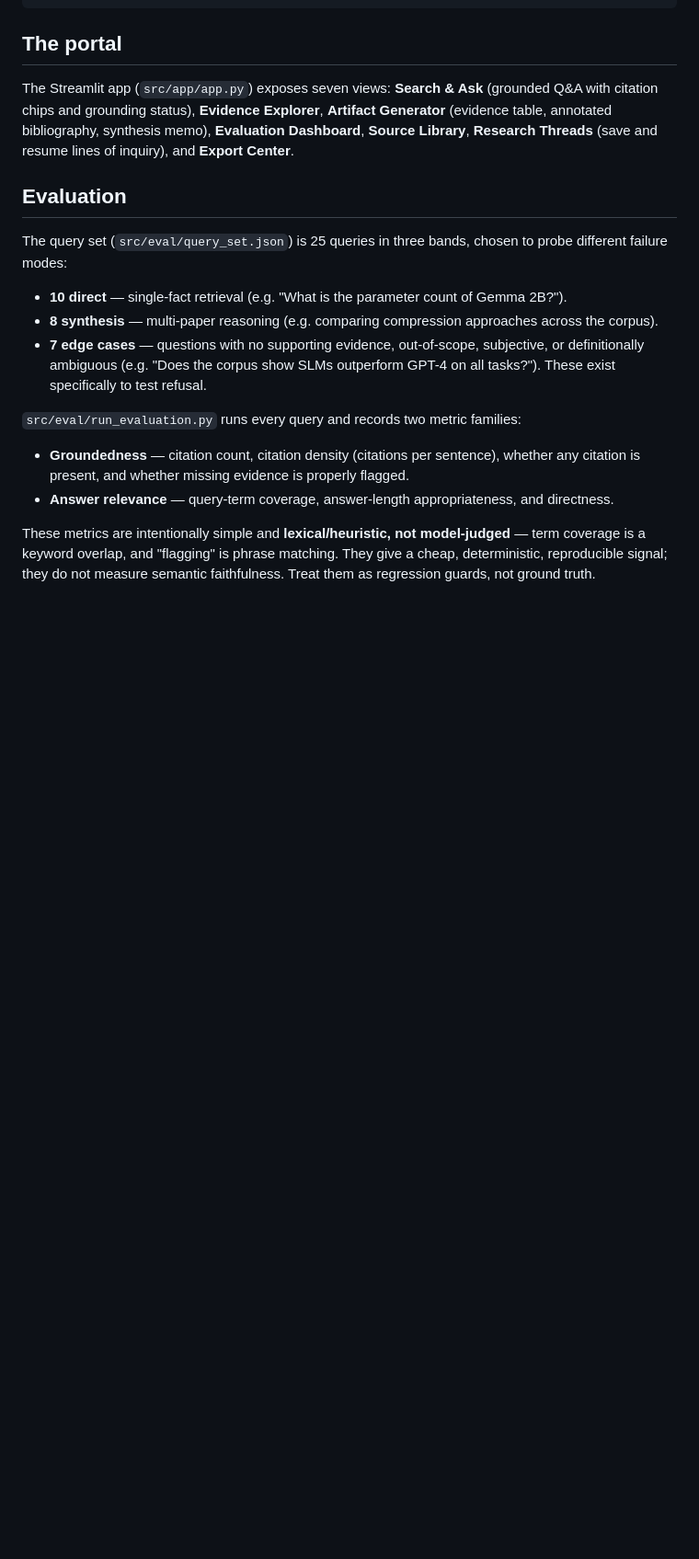
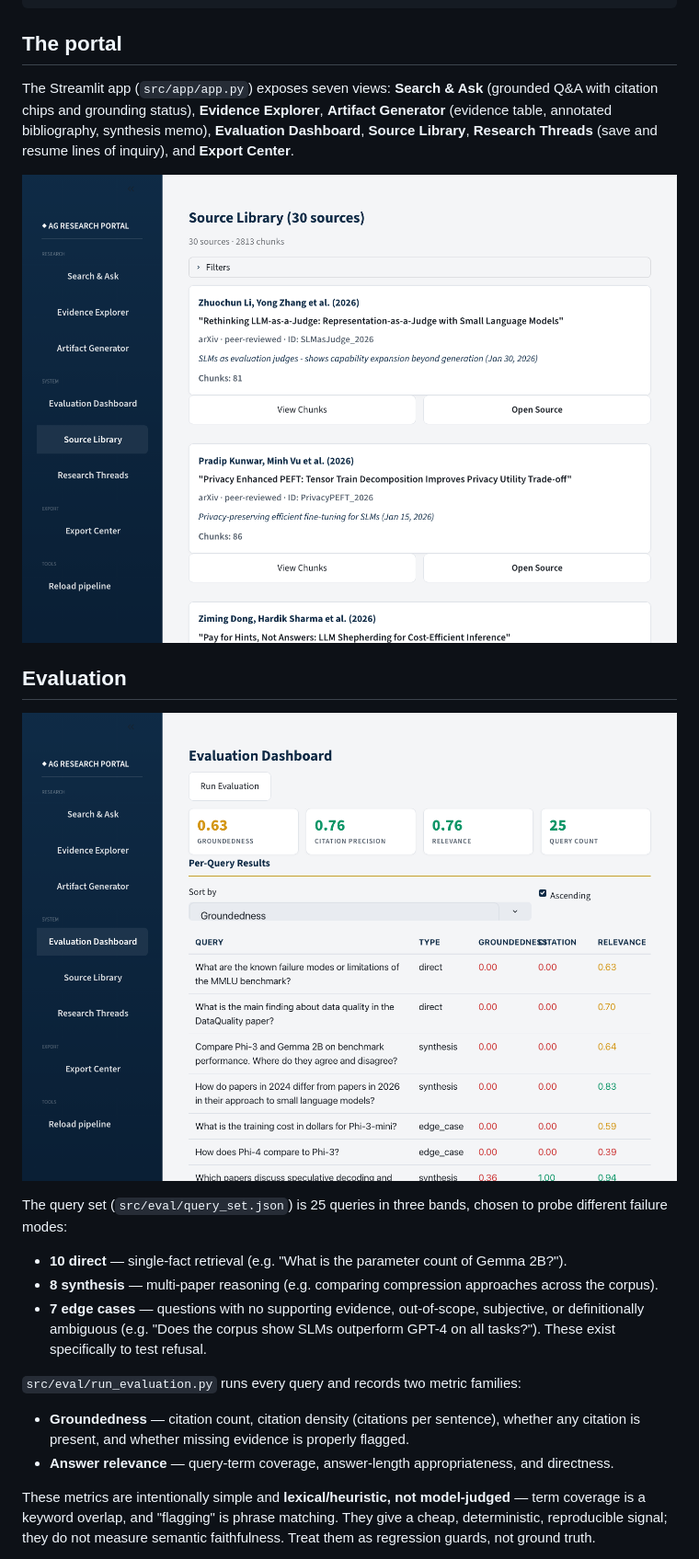
Before and after one commit to asligulcur/RAG-Research-Portal-Feb-2026, a Markdown page: README.md, the part around the change. Shown at 92% size. Rendered like a GitHub page; pictures changed too: report/images/portal-evaluation.png (added), report/images/portal-source-library.png (added); blank space fills up the shorter version.

Commit message:
Embed live Streamlit portal screenshots (Source Library + Evaluation Dashboard) in README

```diff
--- a/README.md
+++ b/README.md
@@ -95,7 +95,11 @@ python src/rag/embeddings.py             # re-embed chunks → outputs/embedding
 
 The Streamlit app (`src/app/app.py`) exposes seven views: **Search & Ask** (grounded Q&A with citation chips and grounding status), **Evidence Explorer**, **Artifact Generator** (evidence table, annotated bibliography, synthesis memo), **Evaluation Dashboard**, **Source Library**, **Research Threads** (save and resume lines of inquiry), and **Export Center**.
 
+![The Source Library view — the 30-paper corpus (2,813 chunks) with per-source metadata and chunk counts.](report/images/portal-source-library.png)
+
 ## Evaluation
+
+![The Evaluation Dashboard — aggregate metrics (groundedness, citation precision, relevance) over the 25-query suite, with a per-query breakdown by query type.](report/images/portal-evaluation.png)
 
 The query set (`src/eval/query_set.json`) is 25 queries in three bands, chosen to probe different failure modes:
 
```
